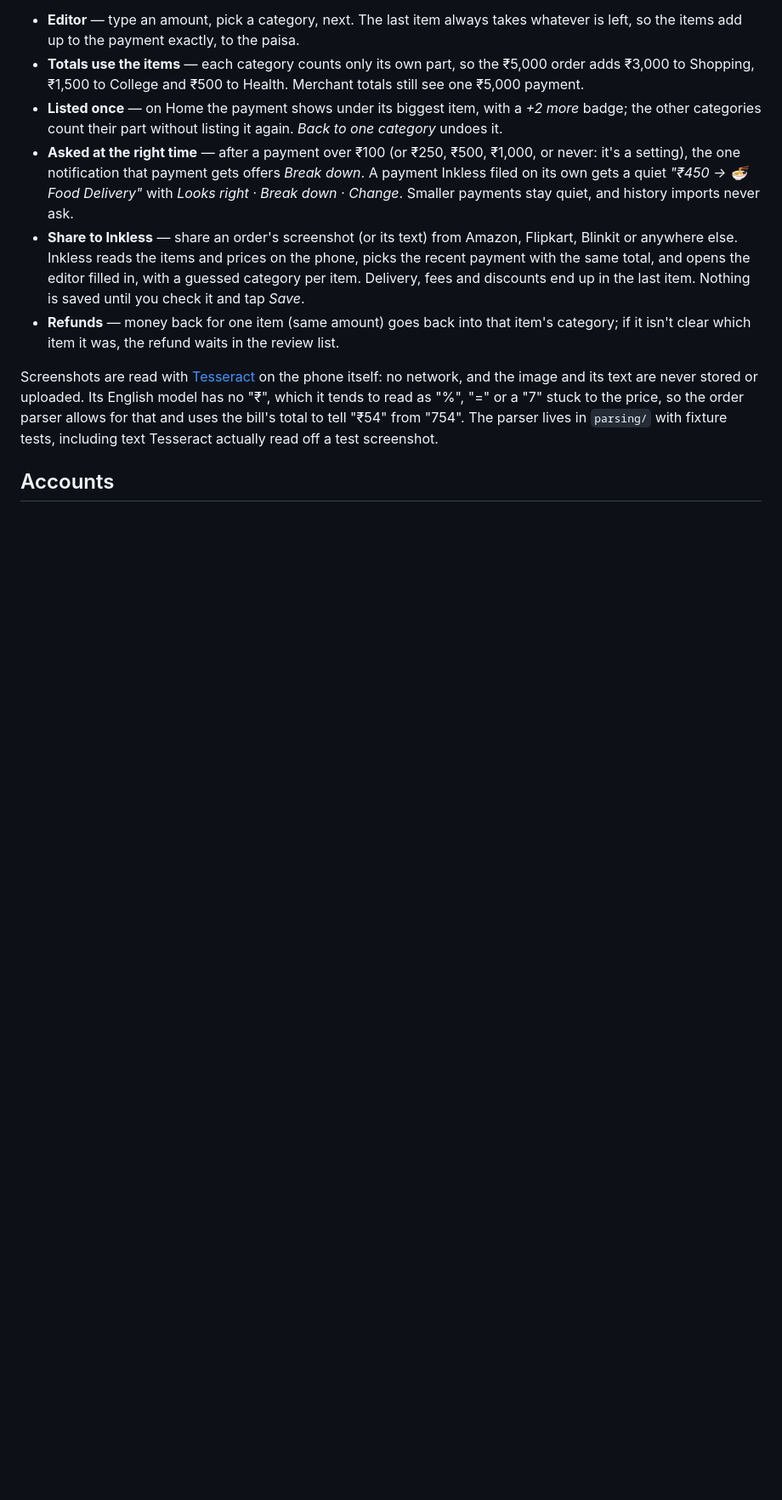
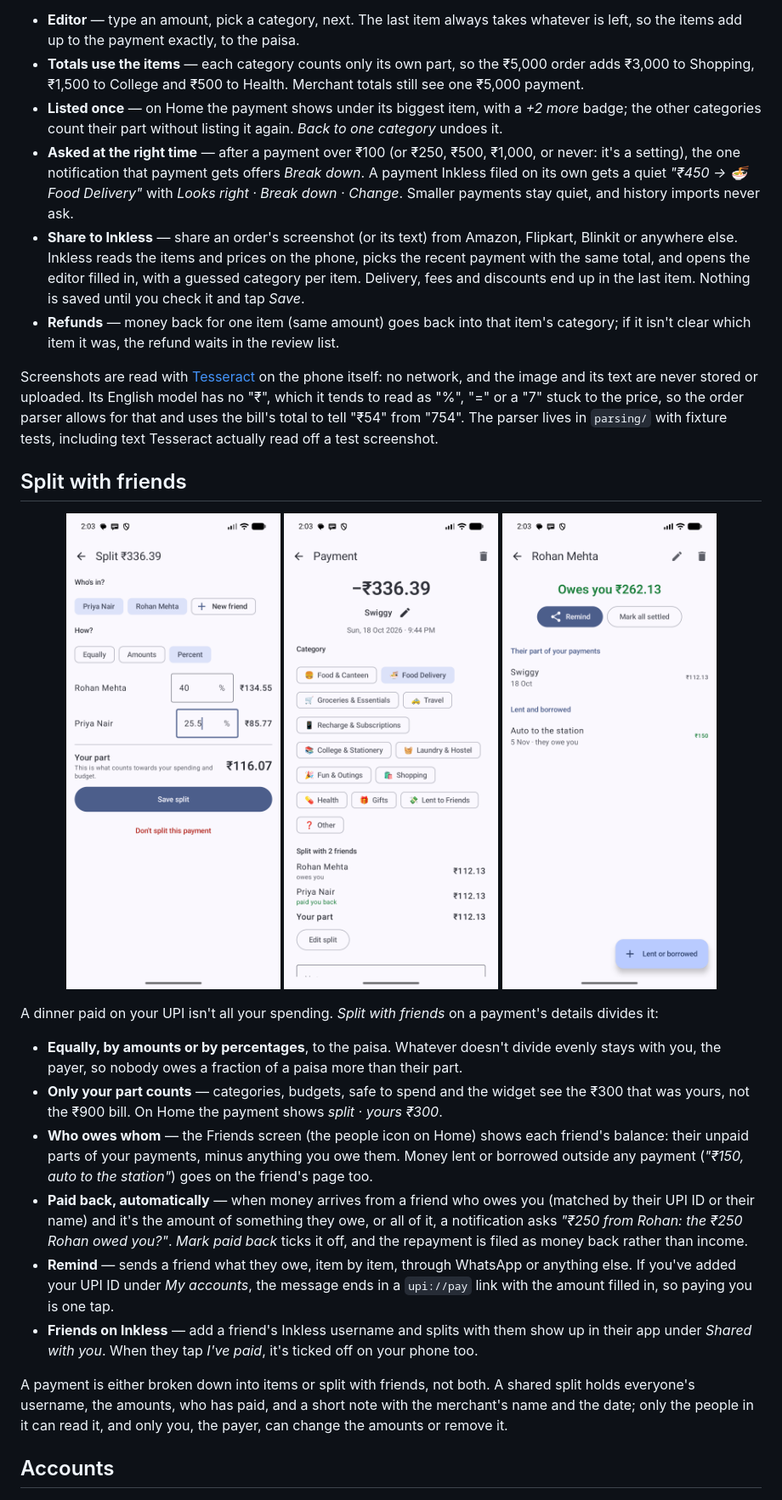
Before and after one commit to mehulp007/inkless, a Markdown page: README.md, the part around one of its changes. Shown at 85% size. Drawn GitHub-style; pictures changed too: docs/screenshots/friend.png (added), docs/screenshots/split-payment.png (added), docs/screenshots/split.png (added); blank space fills up the shorter version.

Commit message:
document splitting with friends in readme

```diff
--- a/README.md
+++ b/README.md
@@ -141,6 +142,25 @@ The bank and the UPI app only ever say "₹5,000 to Amazon", never what was in t
 
 Screenshots are read with [Tesseract](https://github.com/tesseract-ocr/tesseract) on the phone itself: no network, and the image and its text are never stored or uploaded. Its English model has no "₹", which it tends to read as "%", "=" or a "7" stuck to the price, so the order parser allows for that and uses the bill's total to tell "₹54" from "754". The parser lives in `parsing/` with fixture tests, including text Tesseract actually read off a test screenshot.
 
+## Split with friends
+
+<p align="center">
+  <img src="docs/screenshots/split.png" width="260" alt="Splitting a ₹336.39 Swiggy order by percentages, with ₹116.07 left as your part" />
+  <img src="docs/screenshots/split-payment.png" width="260" alt="A payment split with two friends, one of whom has paid back" />
+  <img src="docs/screenshots/friend.png" width="260" alt="A friend who owes ₹262.13, with a Remind button" />
+</p>
+
+A dinner paid on your UPI isn't all your spending. *Split with friends* on a payment's details divides it:
+
+- **Equally, by amounts or by percentages**, to the paisa. Whatever doesn't divide evenly stays with you, the payer, so nobody owes a fraction of a paisa more than their part.
+- **Only your part counts** — categories, budgets, safe to spend and the widget see the ₹300 that was yours, not the ₹900 bill. On Home the payment shows *split · yours ₹300*.
+- **Who owes whom** — the Friends screen (the people icon on Home) shows each friend's balance: their unpaid parts of your payments, minus anything you owe them. Money lent or borrowed outside any payment (*"₹150, auto to the station"*) goes on the friend's page too.
+- **Paid back, automatically** — when money arrives from a friend who owes you (matched by their UPI ID or their name) and it's the amount of something they owe, or all of it, a notification asks *"₹250 from Rohan: the ₹250 Rohan owed you?"*. *Mark paid back* ticks it off, and the repayment is filed as money back rather than income.
+- **Remind** — sends a friend what they owe, item by item, through WhatsApp or anything else. If you've added your UPI ID under *My accounts*, the message ends in a `upi://pay` link with the amount filled in, so paying you is one tap.
+- **Friends on Inkless** — add a friend's Inkless username and splits with them show up in their app under *Shared with you*. When they tap *I've paid*, it's ticked off on your phone too.
+
+A payment is either broken down into items or split with friends, not both. A shared split holds everyone's username, the amounts, who has paid, and a short note with the merchant's name and the date; only the people in it can read it, and only you, the payer, can change the amounts or remove it.
+
 ## Accounts
 
 <p align="center">
```
Also changed, not shown: other parts of README.md (+10 -8 lines).
